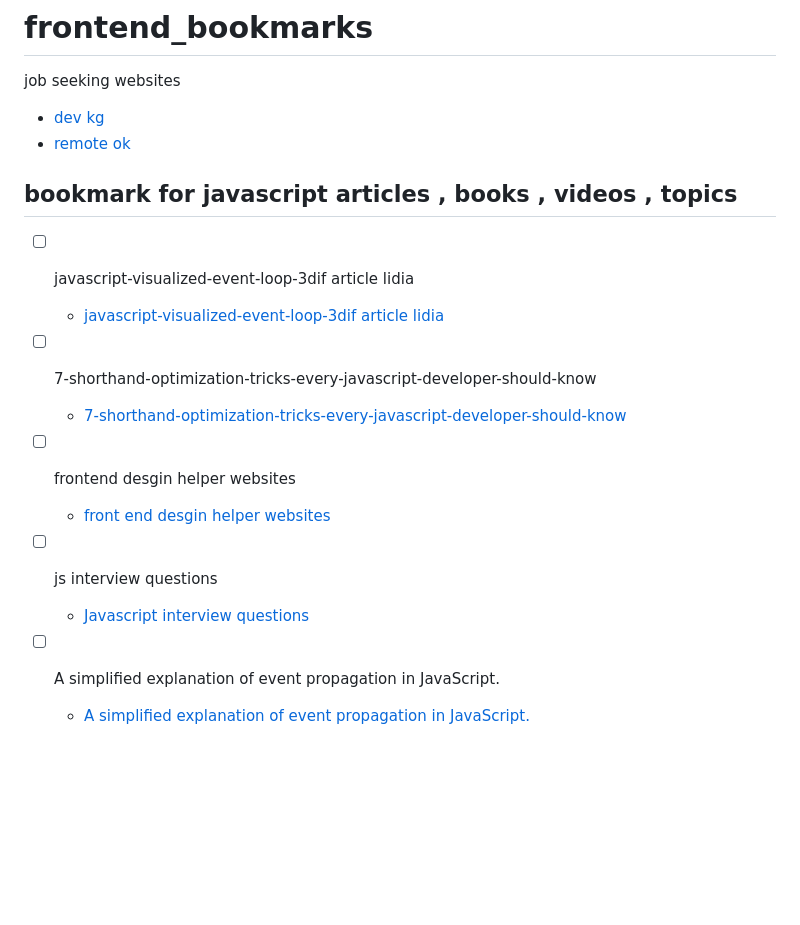
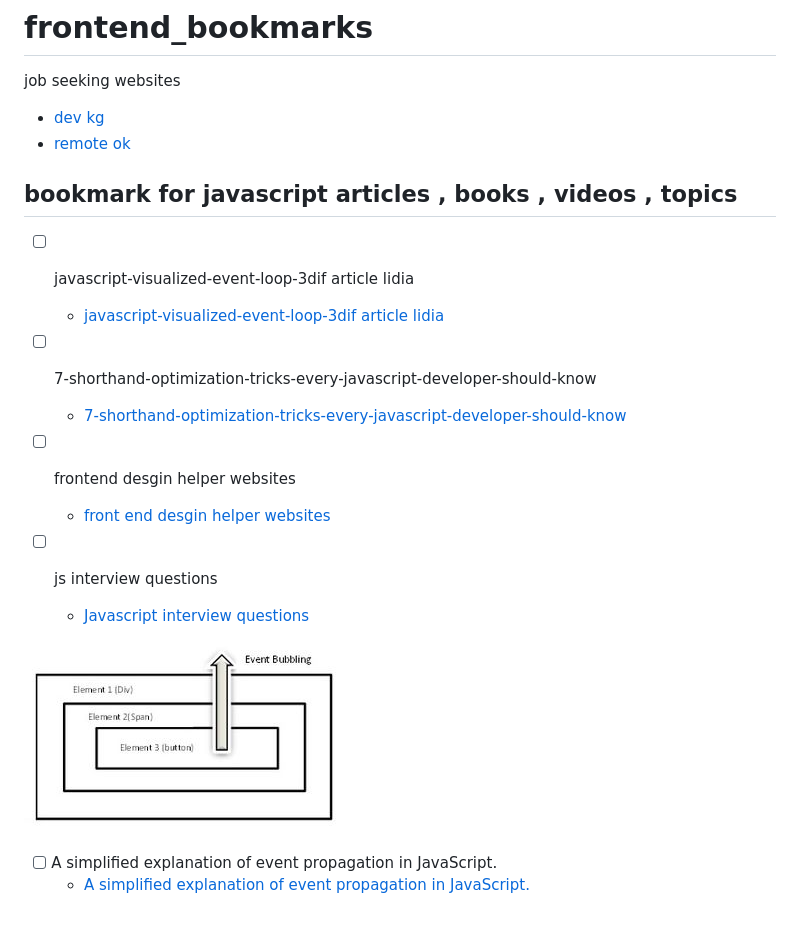
Before and after one commit to FoushWare/frontend_bookmarks, a Markdown page: README.md, the part around the change printed below. Rendered like a GitHub page; pictures changed too: images/Event_bubbling.jpg (added); blank space fills up the shorter version.

Commit message:
event propagation

```diff
--- a/README.md
+++ b/README.md
@@ -2,21 +4,23 @@
 
 job seeking websites
 
-* [dev kg](https://devkg.com/ru)
-* [remote ok](https://remoteok.com)
-
+- [dev kg](https://devkg.com/ru)
+- [remote ok](https://remoteok.com)
 
 ## bookmark for javascript articles , books , videos , topics
 
 - [ ] javascript-visualized-event-loop-3dif article lidia
 
-  * [javascript-visualized-event-loop-3dif article lidia](https://dev.to/lydiahallie/javascript-visualized-event-loop-3dif)
+  - [javascript-visualized-event-loop-3dif article lidia](https://dev.to/lydiahallie/javascript-visualized-event-loop-3dif)
+
 - [ ] 7-shorthand-optimization-tricks-every-javascript-developer-should-know
-  * [7-shorthand-optimization-tricks-every-javascript-developer-should-know](https://tapajyoti-bose.medium.com/7-shorthand-optimization-tricks-every-javascript-developer-should-know-bf4e136d4497)
- - [ ] frontend desgin helper websites
-    * [front end desgin helper websites](https://www.linkedin.com/feed/update/urn:li:activity:6995829940541644800/?utm_source=share&utm_medium=member_android)
+  - [7-shorthand-optimization-tricks-every-javascript-developer-should-know](https://tapajyoti-bose.medium.com/7-shorthand-optimization-tricks-every-javascript-developer-should-know-bf4e136d4497)
+- [ ] frontend desgin helper websites
+  - [front end desgin helper websites](https://www.linkedin.com/feed/update/urn:li:activity:6995829940541644800/?utm_source=share&utm_medium=member_android)
 - [ ] js interview questions
-    * [Javascript interview questions](https://www.linkedin.com/feed/update/urn:li:activity:6995420810395992064/?utm_source=share&utm_medium=member_android)
+  - [Javascript interview questions](https://www.linkedin.com/feed/update/urn:li:activity:6995420810395992064/?utm_source=share&utm_medium=member_android)
+
+<img src="./images/Event_bubbling.jpg" style="width:300px" />
 
 - [ ] A simplified explanation of event propagation in JavaScript.
-   * [A simplified explanation of event propagation in JavaScript.](https://www.freecodecamp.org/news/a-simplified-explanation-of-event-propagation-in-javascript-f9de7961a06e/)
+  - [A simplified explanation of event propagation in JavaScript.](https://www.freecodecamp.org/news/a-simplified-explanation-of-event-propagation-in-javascript-f9de7961a06e/)
```
Also changed, not shown: other parts of README.md (+2 -0 lines).
